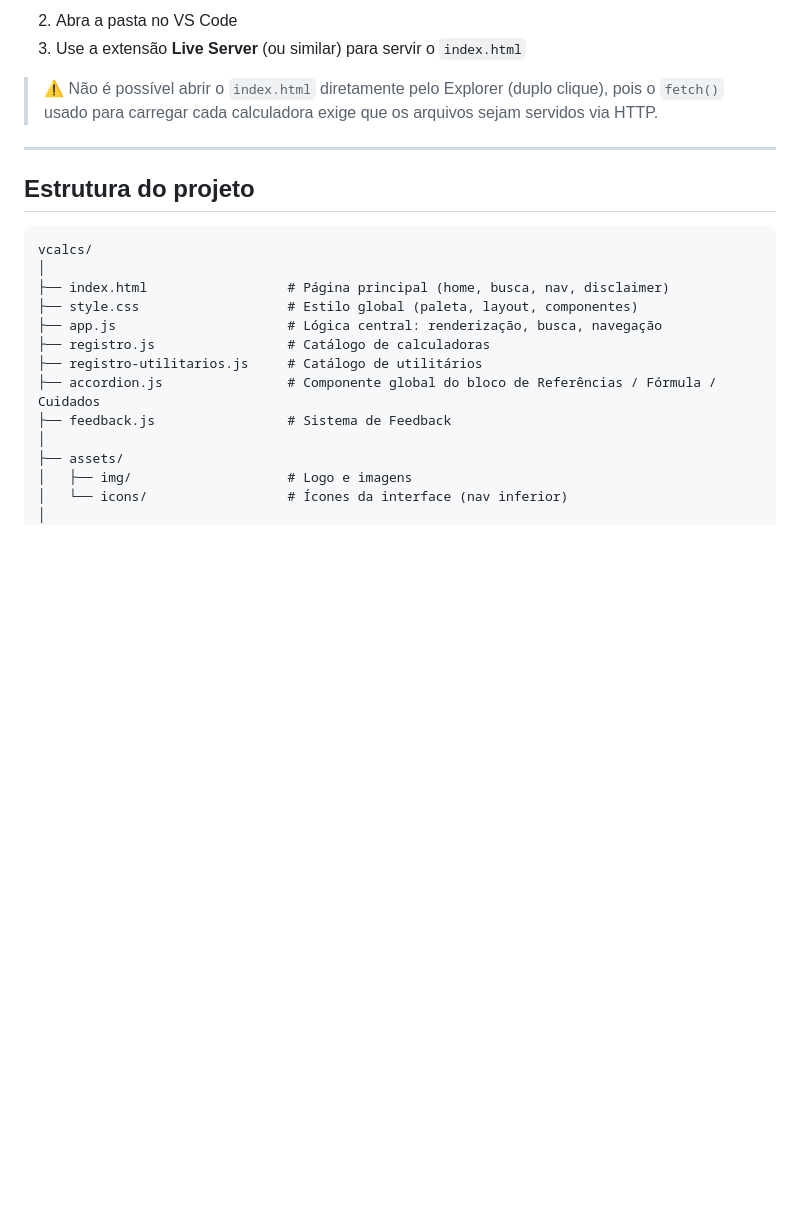
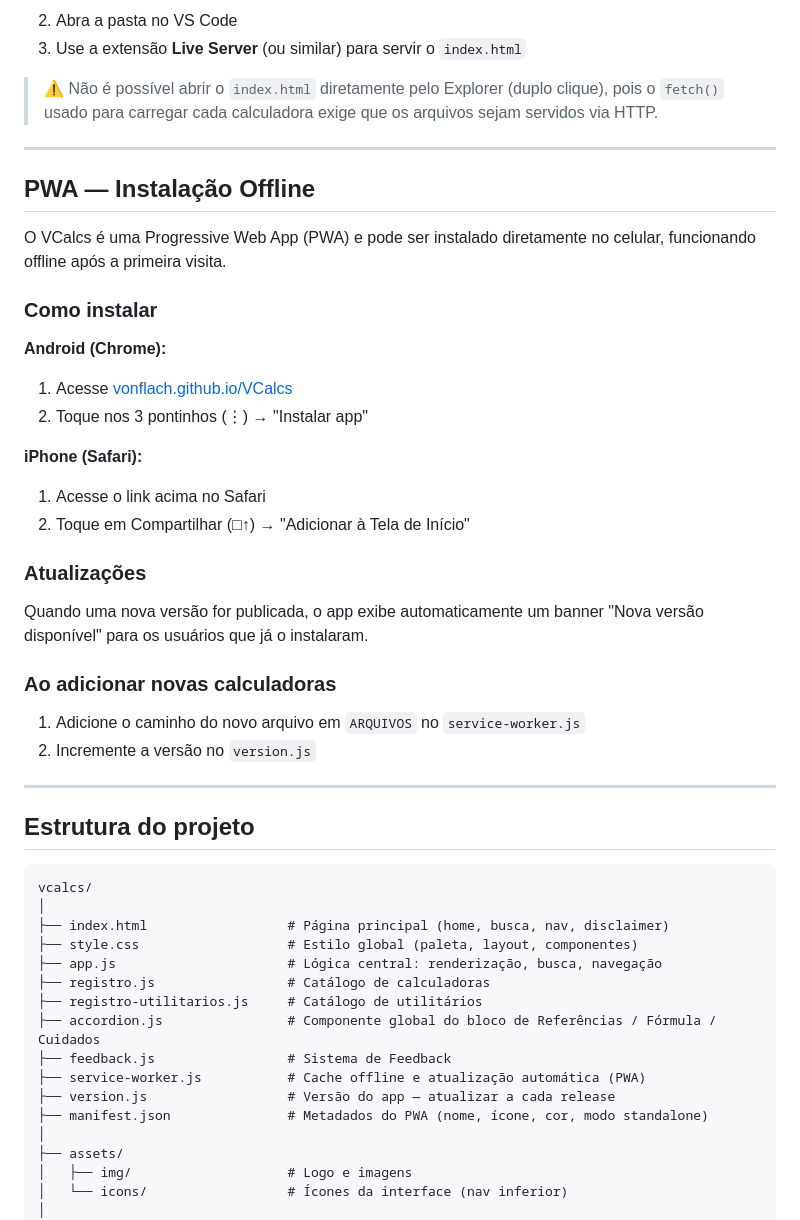
Before and after one commit to vonflach/VCalcs, a Markdown page: README.md, the part around the change. Rendered like a GitHub page; blank space fills up the shorter version.

Commit message:
atualizo readme com funcionalidades

````diff
--- a/README.md
+++ b/README.md
@@ -34,6 +34,33 @@ O projeto é construído com **HTML, CSS e JavaScript puros** (sem frameworks ou
 
 ---
 
+## PWA — Instalação Offline
+
+O VCalcs é uma Progressive Web App (PWA) e pode ser instalado diretamente no celular, funcionando offline após a primeira visita.
+
+### Como instalar
+
+**Android (Chrome):**
+
+1. Acesse [vonflach.github.io/VCalcs](https://vonflach.github.io/VCalcs/)
+2. Toque nos 3 pontinhos (⋮) → "Instalar app"
+
+**iPhone (Safari):**
+
+1. Acesse o link acima no Safari
+2. Toque em Compartilhar (□↑) → "Adicionar à Tela de Início"
+
+### Atualizações
+
+Quando uma nova versão for publicada, o app exibe automaticamente um banner "Nova versão disponível" para os usuários que já o instalaram.
+
+### Ao adicionar novas calculadoras
+
+1. Adicione o caminho do novo arquivo em `ARQUIVOS` no `service-worker.js`
+2. Incremente a versão no `version.js`
+
+---
+
 ## Estrutura do projeto
 
 ```
@@ -46,6 +73,9 @@ vcalcs/
 ├── registro-utilitarios.js     # Catálogo de utilitários
 ├── accordion.js                # Componente global do bloco de Referências / Fórmula / Cuidados
 ├── feedback.js                 # Sistema de Feedback
+├── service-worker.js           # Cache offline e atualização automática (PWA)
+├── version.js                  # Versão do app — atualizar a cada release
+├── manifest.json               # Metadados do PWA (nome, ícone, cor, modo standalone)
 │
 ├── assets/
 │   ├── img/                    # Logo e imagens
````
